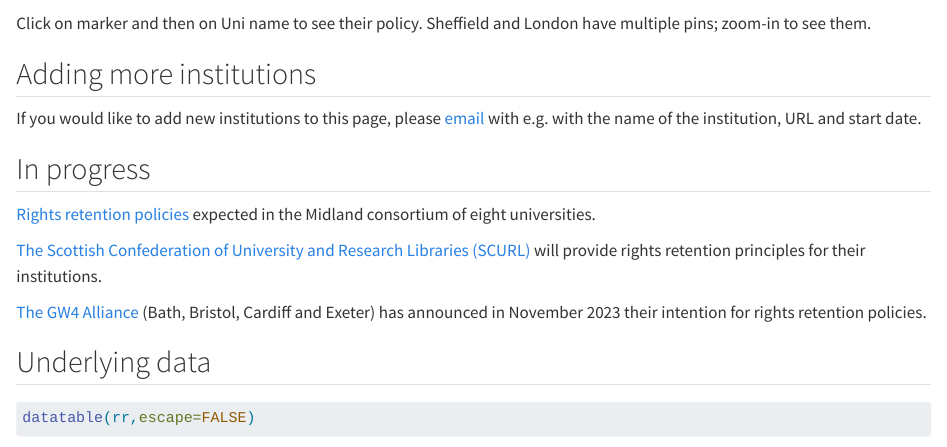
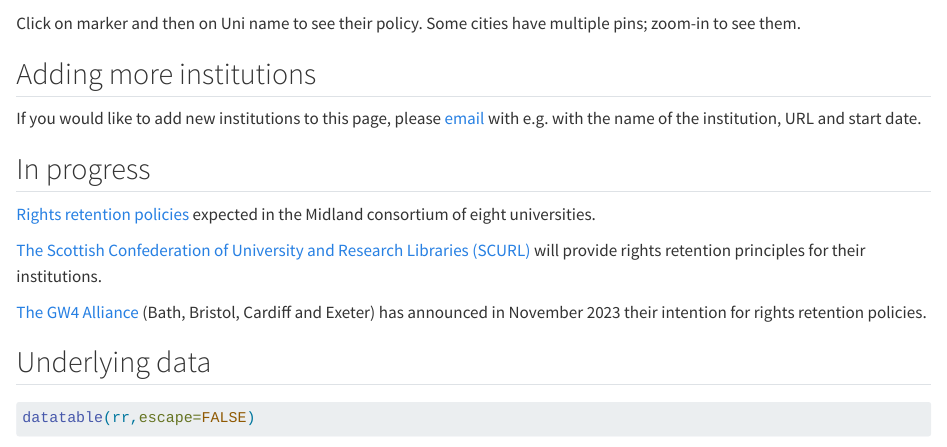
Before and after one commit to sje30/rrs, a Quarto document (rrs.qmd): the page in a window 1100 px wide, from 420 px down. Rendered offline with R 4.5, knitr and Pandoc in place of Quarto, with nearby package versions; some code elsewhere in the file could not run offline.

Commit message:
fix "multiple cities"

````diff
--- a/rrs.qmd
+++ b/rrs.qmd
@@ -47,8 +47,8 @@
             options = popupOptions(closeButton = TRUE))
 ```
 
-Click on marker and then on Uni name to see their policy.
-Sheffield and London have multiple pins; zoom-in to see them.
+Click on marker and then on Uni name to see their policy.  Some cities
+have multiple pins; zoom-in to see them.
 
 ## Adding more institutions
 
````
Also changed, not shown: rrs.html.
